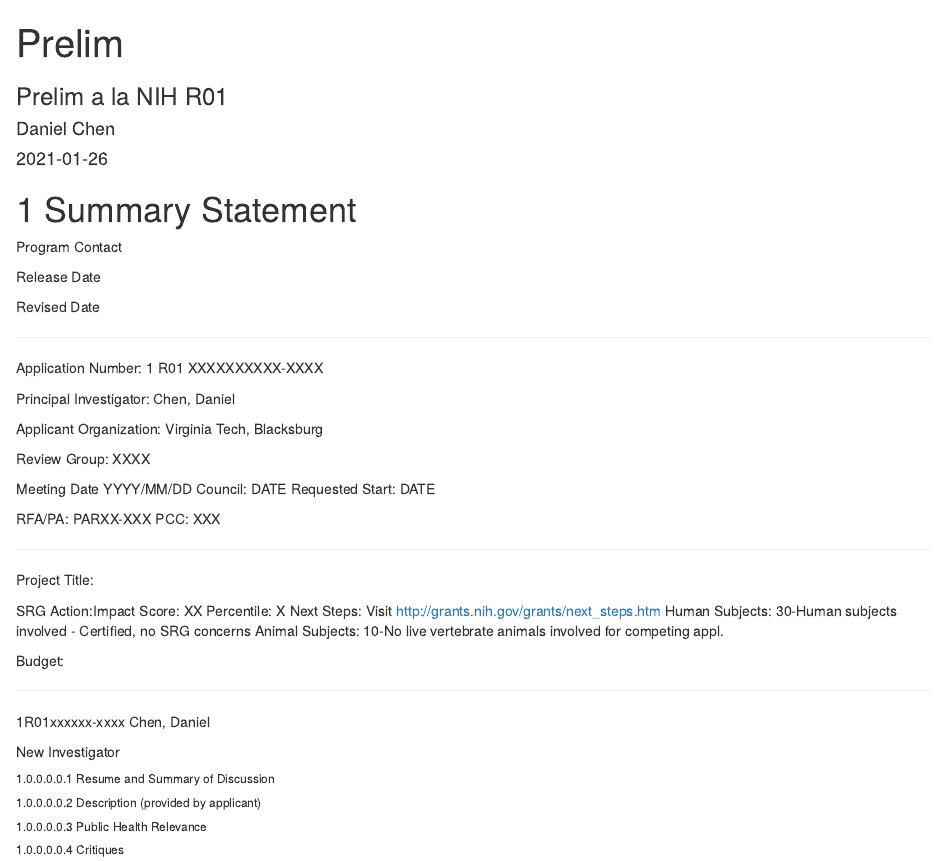
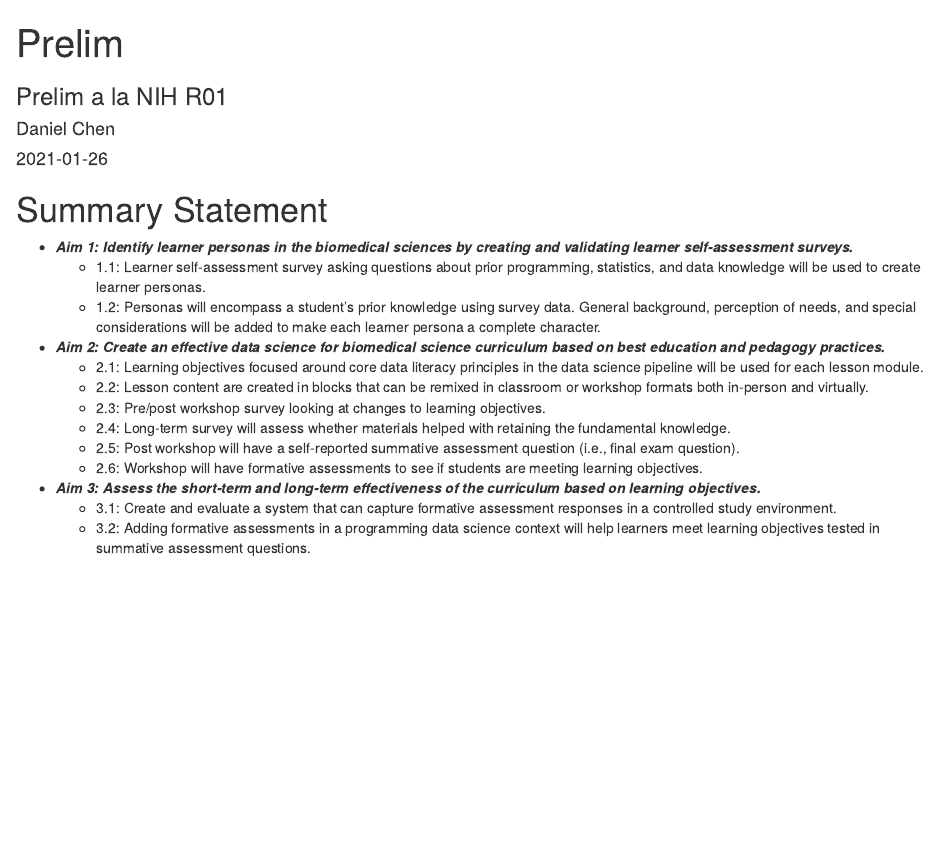
Before and after one commit to chendaniely/dissertation-prelim, an R Markdown document (index.Rmd): the page in a window 1100 px wide, from its top. Rendered offline with R 4.5, knitr and Pandoc, with nearby package versions; drawn as R Markdown's standard HTML page in place of the format the file asks for.

Commit message:
update index page with just specific aims

```diff
--- a/index.Rmd
+++ b/index.Rmd
@@ -13,52 +13,18 @@ github-repo: rstudio/bookdown-demo
 description: "This is a minimal example of using the bookdown package to write a book. The output format for this example is bookdown::gitbook."
 ---
 
-# Summary Statement
+# Summary Statement {-}
 
-Program Contact
-
-Release Date
-
-Revised Date
-
-<hr />
-
-Application Number: 1 R01 XXXXXXXXXX-XXXX
-
-Principal Investigator: Chen, Daniel
-
-Applicant Organization: Virginia Tech, Blacksburg
-
-Review Group: XXXX
-
-Meeting Date YYYY/MM/DD
-Council: DATE
-Requested Start: DATE
-
-RFA/PA: PARXX-XXX
-PCC: XXX
-
-<hr />
-
-Project Title:
-
-SRG Action:Impact Score: XX Percentile: X
-Next Steps: Visit http://grants.nih.gov/grants/next_steps.htm
-Human Subjects: 30-Human subjects involved - Certified, no SRG concerns
-Animal Subjects: 10-No live vertebrate animals involved for competing appl.
-
-Budget:
-
-<hr />
-
-1R01xxxxxx-xxxx Chen, Daniel
-
-New Investigator
-
-###### Resume and Summary of Discussion
-
-###### Description (provided by applicant)
-
-###### Public Health Relevance
-
-###### Critiques
+- **_Aim 1: Identify learner personas in the biomedical sciences by creating and validating learner self-assessment surveys._**
+  - 1.1: Learner self-assessment survey asking questions about prior programming, statistics, and data knowledge will be used to create learner personas.
+  - 1.2: Personas will encompass a student's prior knowledge using survey data. General background, perception of needs, and special considerations will be added to make each learner persona a complete character.
+- **_Aim 2: Create an effective data science for biomedical science curriculum based on best education and pedagogy practices._**
+  - 2.1: Learning objectives focused around core data literacy principles in the data science pipeline will be used for each lesson module.
+  - 2.2: Lesson content are created in blocks that can be remixed in classroom or workshop formats both in-person and virtually.
+  - 2.3: Pre/post workshop survey looking at changes to learning objectives.
+  - 2.4: Long-term survey will assess whether materials helped with retaining the fundamental knowledge.
+  - 2.5: Post workshop will have a self-reported summative assessment question (i.e., final exam question).
+  - 2.6: Workshop will have formative assessments to see if students are meeting learning objectives.
+- **_Aim 3: Assess the short-term and long-term effectiveness of the curriculum based on learning objectives._**
+  - 3.1: Create and evaluate a system that can capture formative assessment responses in a controlled study environment.
+  - 3.2: Adding formative assessments in a programming data science context will help learners meet learning objectives tested in summative assessment questions.
```
